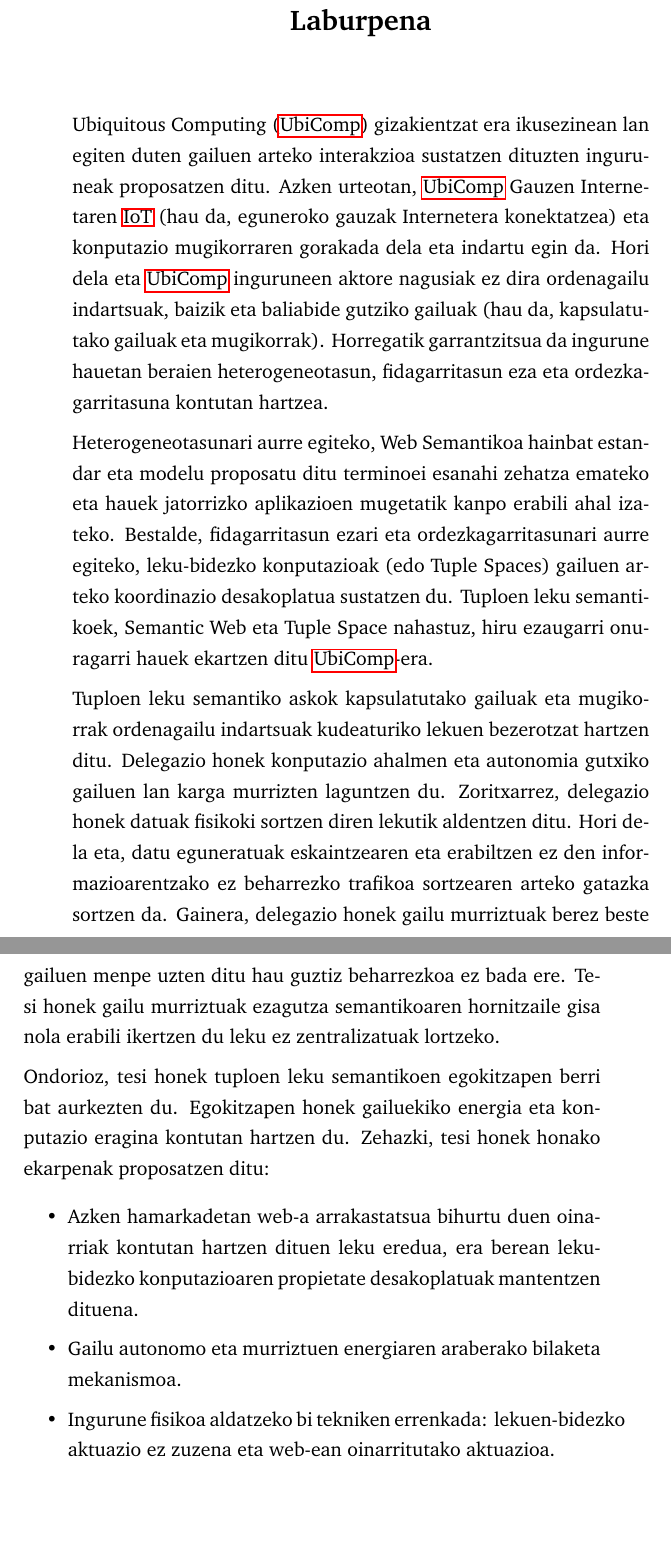
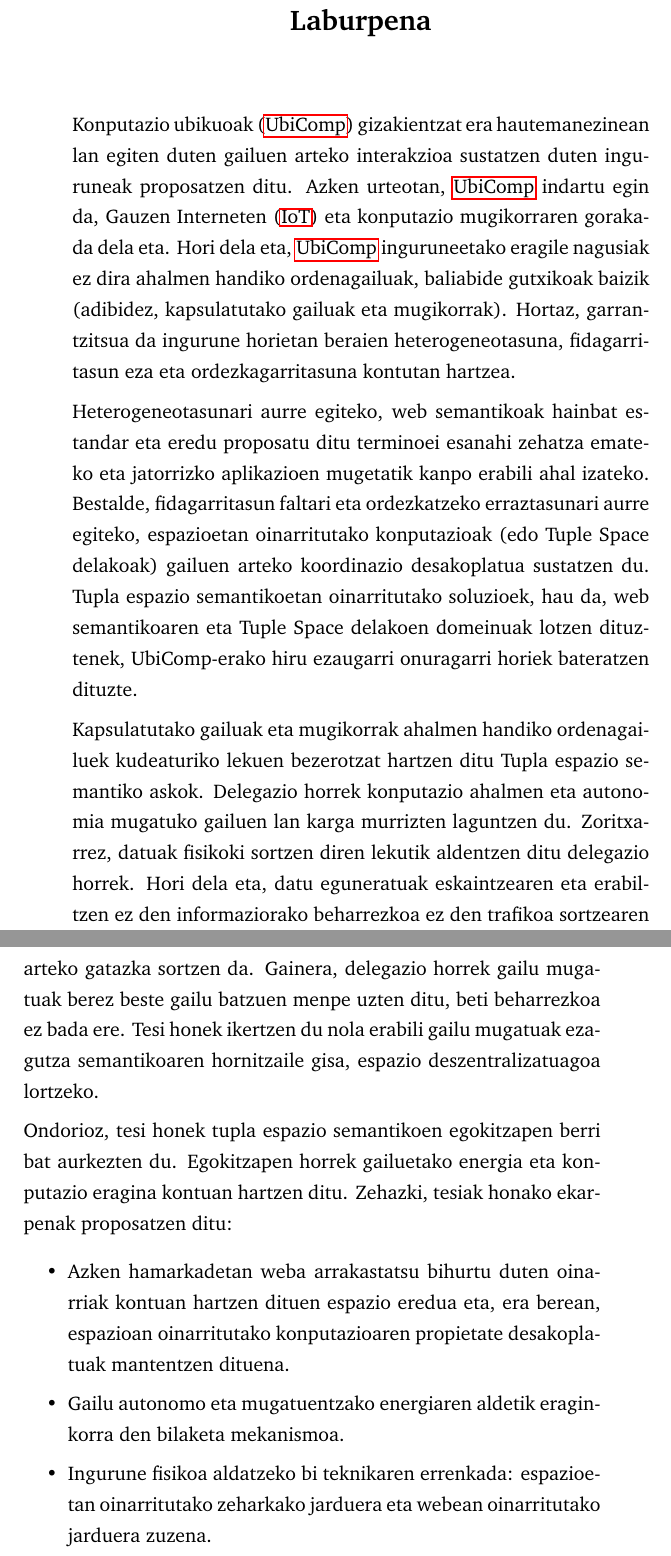
Before and after one commit to gomezgoiri/dissertation, a LaTeX thesis (dissertation.tex, which reads 0_frontmatter/abstract.tex): two parts of pages 11 and 12 of 184, joined at a grey line, cut so that both start at the same text, the shorter picture padded with empty space. Compiled offline with pdfLaTeX.

Commit message:
Basque abstract checked by Deusto's translation service.

```diff
--- a/0_frontmatter/abstract.tex
+++ b/0_frontmatter/abstract.tex
@@ -75,38 +75,35 @@ Específicamente, esta tesis presenta las siguientes contribuciones:
 
 
 \begin{laburpena}        %this creates the heading for the abstract page
-% Jarri zure laburpena hemen.
-% Ubicomp, mobile e IoT
-\acf{ubicomp} gizakientzat era ikusezinean lan egiten duten gailuen arteko interakzioa sustatzen dituzten inguruneak proposatzen ditu. % ~
-Azken urteotan, \ac{ubicomp} Gauzen Internetaren \acs{iot} (hau da, eguneroko gauzak Internetera konektatzea) eta konputazio mugikorraren gorakada dela eta indartu egin da.
-Hori dela eta \ac{ubicomp} inguruneen aktore nagusiak ez dira ordenagailu indartsuak, baizik eta baliabide gutziko gailuak (hau da, kapsulatutako gailuak eta mugikorrak). % ordenagailu indartsuak, ahalmen handiko ordenagailuak?
-% Retos de Ubicomp
-Horregatik garrantzitsua da ingurune hauetan beraien heterogeneotasun, fidagarritasun eza eta ordezkagarritasuna kontutan hartzea.
+
+Konputazio ubikuoak (\ac{ubicomp}) gizakientzat era hautemanezinean lan egiten duten gailuen arteko interakzioa sustatzen duten inguruneak proposatzen ditu.
+Azken urteotan, \ac{ubicomp} indartu egin da, Gauzen Interneten (\ac{iot}) eta konputazio mugikorraren gorakada dela eta.
+Hori dela eta, \ac{ubicomp} inguruneetako eragile nagusiak ez dira ahalmen handiko ordenagailuak, baliabide gutxikoak baizik (adibidez, kapsulatutako gailuak eta mugikorrak).
+Hortaz, garrantzitsua da ingurune horietan beraien heterogeneotasuna, fidagarritasun eza eta ordezkagarritasuna kontutan hartzea.
 
 
-% Tuplespaces y semántica
-Heterogeneotasunari aurre egiteko, Web Semantikoa hainbat estandar eta modelu proposatu ditu terminoei esanahi zehatza emateko eta hauek jatorrizko aplikazioen mugetatik kanpo erabili ahal izateko.
-Bestalde, fidagarritasun ezari eta ordezkagarritasunari aurre egiteko, leku-bidezko konputazioak (edo \aclp{ts}) gailuen arteko koordinazio desakoplatua sustatzen du. % espazio-bidezko konputazioa? espazio-araberaren konputazioa?
-Tuploen leku semantikoek, \acl{sw} eta \acl{ts} nahastuz, hiru ezaugarri onuragarri hauek ekartzen ditu \ac{ubicomp}-era.
+Heterogeneotasunari aurre egiteko, web semantikoak hainbat estandar eta eredu proposatu ditu terminoei esanahi zehatza emateko eta jatorrizko aplikazioen mugetatik kanpo erabili ahal izateko.
+Bestalde, fidagarritasun faltari eta ordezkatzeko erraztasunari aurre egiteko, espazioetan oinarritutako konputazioak (edo \acl{ts} delakoak) gailuen arteko koordinazio desakoplatua sustatzen du.
+Tupla espazio semantikoetan oinarritutako soluzioek, hau da, web semantikoaren eta \acl{ts} delakoen domeinuak lotzen dituztenek, UbiComp-erako hiru ezaugarri onuragarri horiek bateratzen dituzte.
 
 
-Tuploen leku semantiko askok kapsulatutako gailuak eta mugikorrak ordenagailu indartsuak kudeaturiko lekuen bezerotzat hartzen ditu. % leku ~= space
-Delegazio honek konputazio ahalmen eta autonomia gutxiko gailuen lan karga murrizten laguntzen du. % energia gutxiko, energia autonomia gutxiko?
-Zoritxarrez, delegazio honek datuak fisikoki sortzen diren lekutik aldentzen ditu.
-Hori dela eta, datu eguneratuak eskaintzearen eta erabiltzen ez den informazioarentzako ez beharrezko trafikoa sortzearen arteko gatazka sortzen da.
-Gainera, delegazio honek gailu murriztuak berez beste gailuen menpe uzten ditu hau guztiz beharrezkoa ez bada ere. % beti beharrezkoa ez bada ere
-Tesi honek gailu murriztuak ezagutza semantikoaren hornitzaile gisa nola erabili ikertzen du leku ez zentralizatuak lortzeko. % aztertzen du
+Kapsulatutako gailuak eta mugikorrak ahalmen handiko ordenagailuek kudeaturiko lekuen bezerotzat hartzen ditu Tupla espazio semantiko askok.
+Delegazio horrek konputazio ahalmen eta autonomia  mugatuko gailuen lan karga murrizten laguntzen du.
+Zoritxarrez, datuak fisikoki sortzen diren lekutik aldentzen ditu delegazio horrek.
+Hori dela eta, datu eguneratuak eskaintzearen eta erabiltzen ez den informaziorako beharrezkoa ez den trafikoa sortzearen arteko gatazka sortzen da.
+Gainera, delegazio horrek gailu mugatuak berez beste gailu batzuen menpe uzten ditu, beti beharrezkoa ez bada ere.
+Tesi honek ikertzen du nola erabili gailu mugatuak ezagutza semantikoaren hornitzaile gisa, espazio deszentralizatuagoa lortzeko.
 
 
-Ondorioz, tesi honek tuploen leku semantikoen egokitzapen berri bat aurkezten du. % egokitzapen, moldaketa
-Egokitzapen honek gailuekiko energia eta konputazio eragina kontutan hartzen du.
-Zehazki, tesi honek honako ekarpenak proposatzen ditu:
+Ondorioz, tesi honek tupla espazio semantikoen egokitzapen  berri bat aurkezten du.
+Egokitzapen horrek gailuetako energia eta konputazio eragina kontuan hartzen ditu.
+Zehazki, tesiak honako ekarpenak proposatzen ditu:
 \begin{itemize}
-   \item Azken hamarkadetan web-a arrakastatsua bihurtu duen oinarriak kontutan hartzen dituen leku eredua, era berean leku-bidezko konputazioaren propietate desakoplatuak mantentzen dituena.
-  % A space model which considers the principles which made the web flourish in the last decades, together with the uncoupling properties of the space-based computing.
-  \item Gailu autonomo eta murriztuen energiaren araberako bilaketa mekanismoa.
-  \item Ingurune fisikoa aldatzeko bi tekniken errenkada: lekuen-bidezko aktuazio ez zuzena eta web-ean oinarritutako aktuazioa.
+  \item Azken hamarkadetan weba arrakastatsu bihurtu duten oinarriak kontuan hartzen dituen espazio eredua eta, era berean, espazioan oinarritutako konputazioaren propietate desakoplatuak mantentzen dituena.
+  \item Gailu autonomo eta mugatuentzako energiaren aldetik eraginkorra den bilaketa mekanismoa.
+  \item Ingurune fisikoa aldatzeko bi teknikaren errenkada: espazioetan oinarritutako zeharkako jarduera eta webean oinarritutako jarduera zuzena.
 \end{itemize}
+
 \end{laburpena}
 
 %\end{abstractlongs}
```
